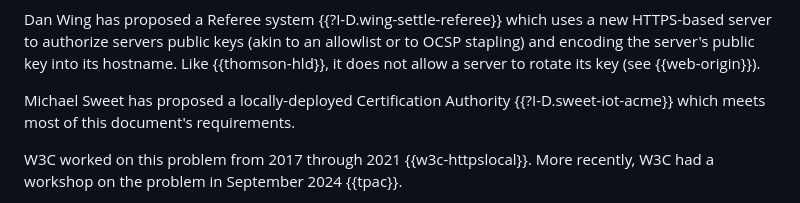
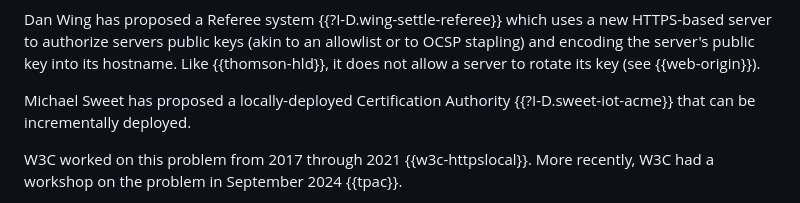
Before and after one commit to danwing/settle-requirements, a Markdown page: draft-wing-settle-requirements.md, the part around the change. Drawn GitHub-style.

Commit message:
adjust wording of Michael Sweet's IOT documnet summary

```diff
--- a/draft-wing-settle-requirements.md
+++ b/draft-wing-settle-requirements.md
@@ -546,8 +546,7 @@ public key into its hostname.  Like {{thomson-hld}}, it does not allow
 a server to rotate its key (see {{web-origin}}).
 
 Michael Sweet has proposed a locally-deployed Certification Authority
-{{?I-D.sweet-iot-acme}} which meets most of this document's
-requirements.
+{{?I-D.sweet-iot-acme}} that can be incrementally deployed.
 
 W3C worked on this problem from 2017 through 2021 {{w3c-httpslocal}}. More recently,
 W3C had a workshop on the problem in September 2024 {{tpac}}.
```
